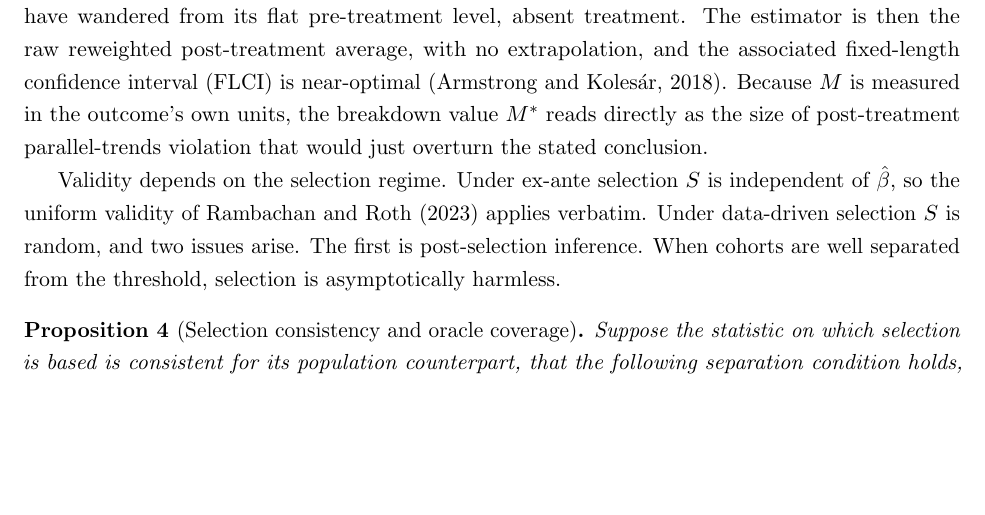
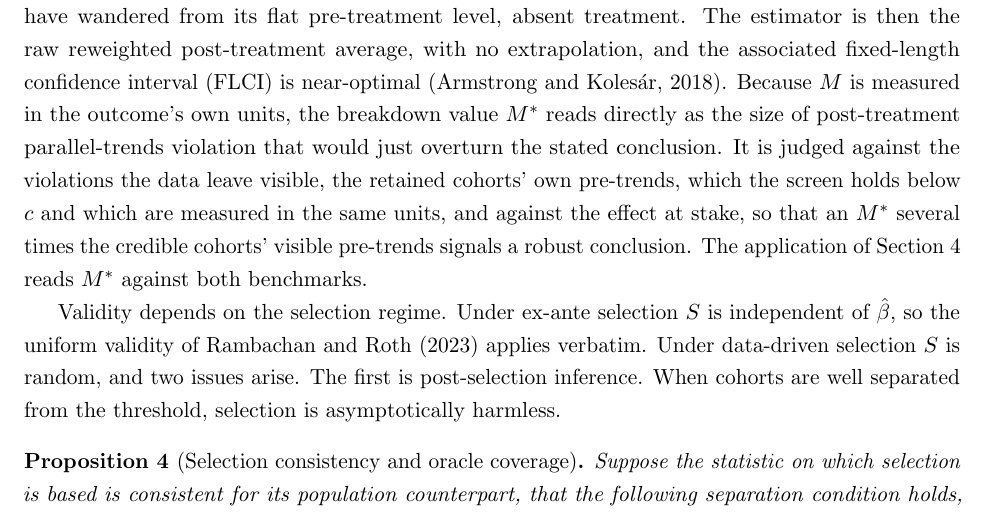
Before and after one commit to parush2101/honest-latt-sim, a LaTeX paper (paper.tex): part of page 7 of 18, cut so that both start at the same text, the shorter picture padded with empty space. Compiled offline with pdfLaTeX.

Commit message:
Section 2.4: state how to judge the breakdown value M*
Add two sentences after the M* definition giving the interpretive benchmark the
method's same-currency design makes available: judge M* against the retained
cohorts' visible pre-trends (held below c, in the same units) and against the
effect size, with Section 4 reading it against both. Turns the mechanical
"M in outcome units" feature into an interpretation rule; no new exhibit.

Co-Authored-By: Claude Opus 4.8 <noreply@anthropic.com>

```diff
--- a/paper.tex
+++ b/paper.tex
@@ -303,7 +303,11 @@ asks how far the treated-comparison difference could have wandered from its flat
 absent treatment. The estimator is then the raw reweighted post-treatment average, with no extrapolation,
 and the associated fixed-length confidence interval (FLCI) is near-optimal \citep{armstrong2018}. Because
 $M$ is measured in the outcome's own units, the breakdown value $M^\ast$ reads directly as the size
-of post-treatment parallel-trends violation that would just overturn the stated conclusion.
+of post-treatment parallel-trends violation that would just overturn the stated conclusion. It is judged
+against the violations the data leave visible, the retained cohorts' own pre-trends, which the screen holds
+below $c$ and which are measured in the same units, and against the effect at stake, so that an $M^\ast$
+several times the credible cohorts' visible pre-trends signals a robust conclusion. The application of
+Section~\ref{sec:app} reads $M^\ast$ against both benchmarks.
 
 Validity depends on the selection regime. Under ex-ante selection $S$ is independent of $\hat\beta$, so
 the uniform validity of \citet{rambachan2023} applies verbatim. Under data-driven selection $S$ is
```
Also changed, not shown: paper.pdf.
